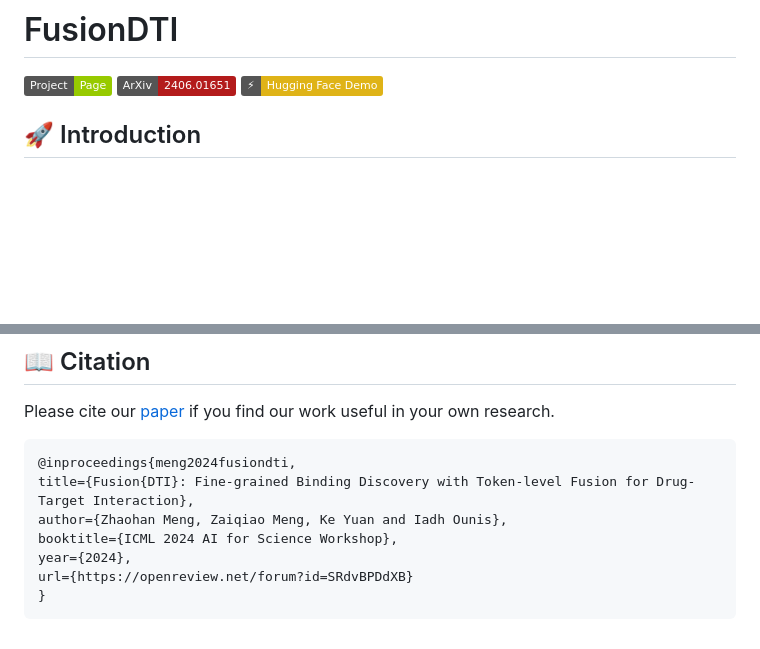
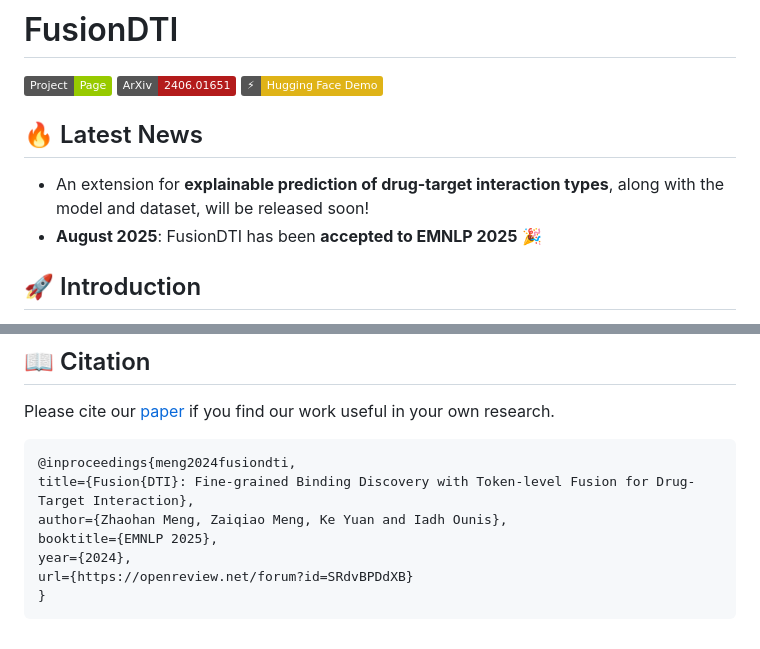
Before and after one commit to ZhaohanM/FusionDTI, a Markdown page: README.md, 2 parts joined by grey strips. Drawn GitHub-style; badges without logos; blank space fills up the shorter version.

Commit message:
Update README with latest news

```diff
--- a/README.md
+++ b/README.md
@@ -7,6 +7,11 @@
 [![Demo](https://img.shields.io/badge/⚡-Hugging%20Face%20Demo-yellow.svg)](https://huggingface.co/spaces/Gla-AI4BioMed-Lab/FusionDTI)
 
 </div>
+
+## 🔥 Latest News
+
+- An extension for **explainable prediction of drug-target interaction types**, along with the model and dataset, will be released soon!
+- **August 2025**: FusionDTI has been **accepted to EMNLP 2025** 🎉
 
 ## 🚀 Introduction
 
@@ -109,7 +114,7 @@ Please cite our [paper](https://arxiv.org/abs/2406.01651) if you find our work u
 @inproceedings{meng2024fusiondti,
 title={Fusion{DTI}: Fine-grained Binding Discovery with Token-level Fusion for Drug-Target Interaction},
 author={Zhaohan Meng, Zaiqiao Meng, Ke Yuan and Iadh Ounis},
-booktitle={ICML 2024 AI for Science Workshop},
+booktitle={EMNLP 2025},
 year={2024},
 url={https://openreview.net/forum?id=SRdvBPDdXB}
 }
```
